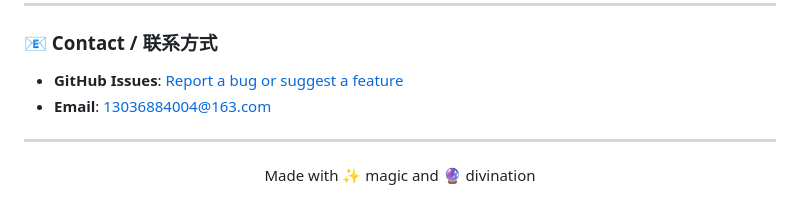
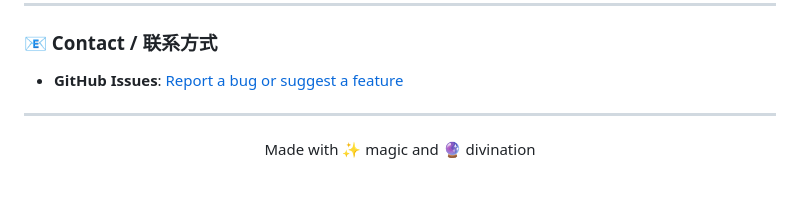
Before and after one commit to vaxicy/tarot-chrome-extension, a Markdown page: README.md, the part around the change. GitHub-like rendering.

Commit message:
Remove email from README

```diff
--- a/README.md
+++ b/README.md
@@ -245,7 +245,6 @@ tarot-chrome-extension/
 ### 📧 Contact / 联系方式
 
 - **GitHub Issues**: [Report a bug or suggest a feature](https://github.com/vaxicy/tarot-chrome-extension/issues)
-- **Email**: 13036884004@163.com
 
 ---
 
```
